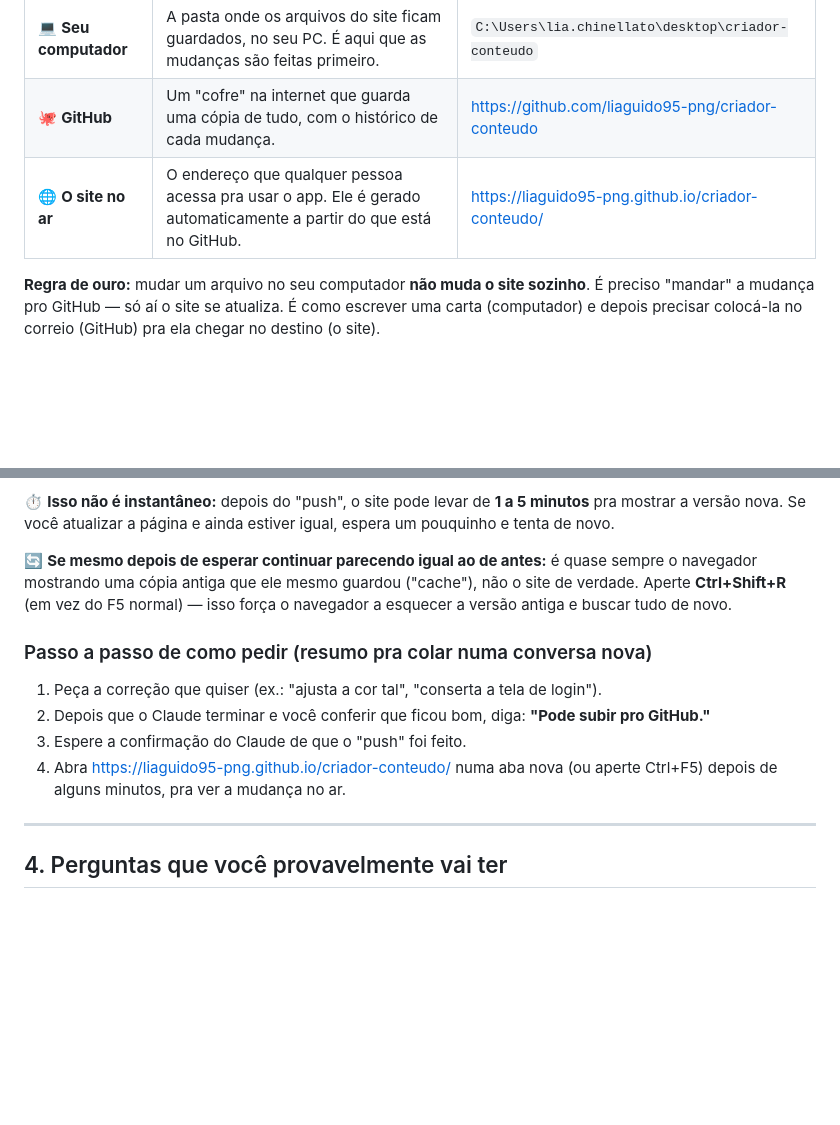
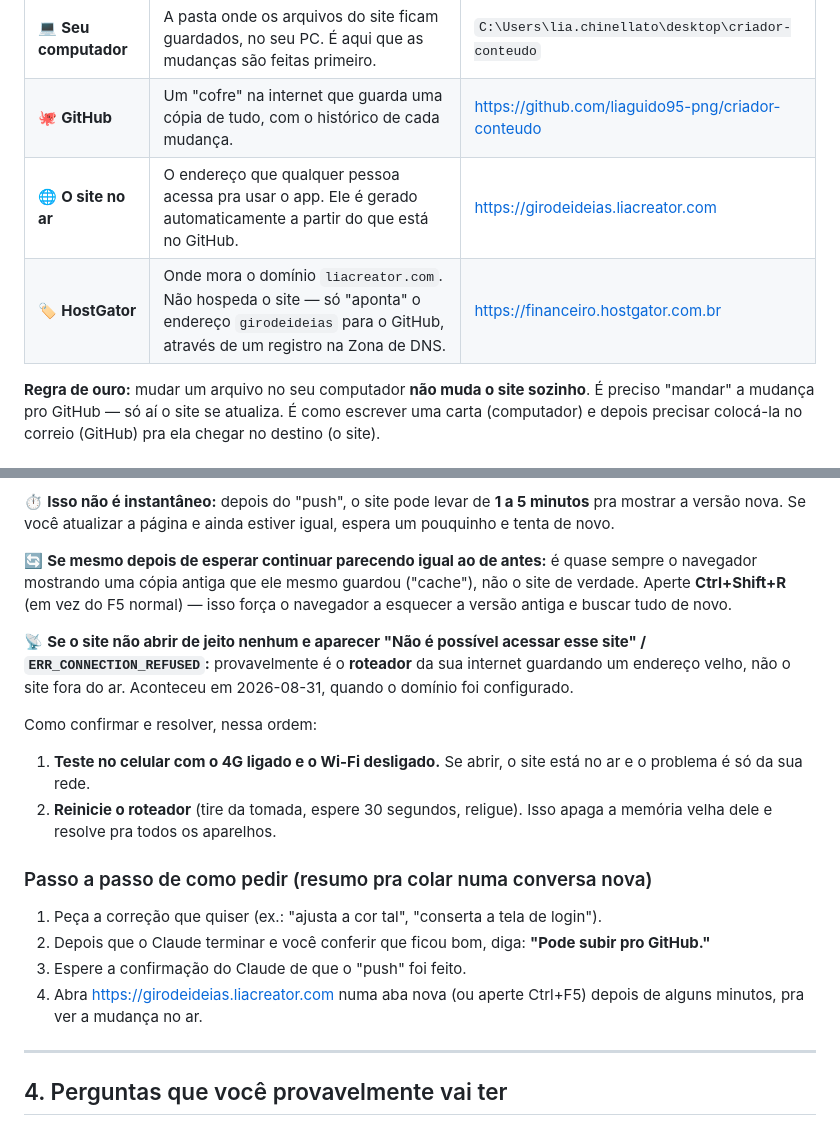
Before and after one commit to liaguido95-png/criador-conteudo, a Markdown page: COMO-ATUALIZAR-O-SITE.md, 2 parts joined by grey strips. Rendered like a GitHub page; blank space fills up the shorter version.

Commit message:
atualiza documentacao com o endereco proprio do site
O site passou a ser servido em girodeideias.liacreator.com (subdominio da
HostGator apontando para o GitHub Pages via registro CNAME). Atualiza o
endereco no README e no guia, documenta o papel da HostGator na tabela de
"onde cada coisa mora" e acrescenta o diagnostico de cache de DNS do
roteador, que causou um ERR_CONNECTION_REFUSED logo apos a configuracao.

```diff
--- a/COMO-ATUALIZAR-O-SITE.md
+++ b/COMO-ATUALIZAR-O-SITE.md
@@ -15,7 +15,8 @@ precisam ficar "combinando" entre si.
 |---|---|---|
 | 💻 **Seu computador** | A pasta onde os arquivos do site ficam guardados, no seu PC. É aqui que as mudanças são feitas primeiro. | `C:\Users\lia.chinellato\desktop\criador-conteudo` |
 | 🐙 **GitHub** | Um "cofre" na internet que guarda uma cópia de tudo, com o histórico de cada mudança. | https://github.com/liaguido95-png/criador-conteudo |
-| 🌐 **O site no ar** | O endereço que qualquer pessoa acessa pra usar o app. Ele é gerado automaticamente a partir do que está no GitHub. | https://liaguido95-png.github.io/criador-conteudo/ |
+| 🌐 **O site no ar** | O endereço que qualquer pessoa acessa pra usar o app. Ele é gerado automaticamente a partir do que está no GitHub. | https://girodeideias.liacreator.com |
+| 🏷️ **HostGator** | Onde mora o domínio `liacreator.com`. Não hospeda o site — só "aponta" o endereço `girodeideias` para o GitHub, através de um registro na Zona de DNS. | https://financeiro.hostgator.com.br |
 
 **Regra de ouro:** mudar um arquivo no seu computador **não muda o site
 sozinho**. É preciso "mandar" a mudança pro GitHub — só aí o site se
@@ -67,6 +68,17 @@ quase sempre o navegador mostrando uma cópia antiga que ele mesmo guardou
 normal) — isso força o navegador a esquecer a versão antiga e buscar tudo
 de novo.
 
+📡 **Se o site não abrir de jeito nenhum e aparecer "Não é possível acessar
+esse site" / `ERR_CONNECTION_REFUSED`:** provavelmente é o **roteador** da
+sua internet guardando um endereço velho, não o site fora do ar. Aconteceu
+em 2026-08-31, quando o domínio foi configurado.
+
+Como confirmar e resolver, nessa ordem:
+1. **Teste no celular com o 4G ligado e o Wi-Fi desligado.** Se abrir, o
+   site está no ar e o problema é só da sua rede.
+2. **Reinicie o roteador** (tire da tomada, espere 30 segundos, religue).
+   Isso apaga a memória velha dele e resolve pra todos os aparelhos.
+
 ### Passo a passo de como pedir (resumo pra colar numa conversa nova)
 
 1. Peça a correção que quiser (ex.: "ajusta a cor tal", "conserta a tela
@@ -74,8 +86,8 @@ de novo.
 2. Depois que o Claude terminar e você conferir que ficou bom, diga:
    **"Pode subir pro GitHub."**
 3. Espere a confirmação do Claude de que o "push" foi feito.
-4. Abra https://liaguido95-png.github.io/criador-conteudo/ numa aba nova
-   (ou aperte Ctrl+F5) depois de alguns minutos, pra ver a mudança no ar.
+4. Abra https://girodeideias.liacreator.com numa aba nova (ou aperte
+   Ctrl+F5) depois de alguns minutos, pra ver a mudança no ar.
 
 ---
 
```
Also changed, not shown: README.md (+1 -1 lines).
